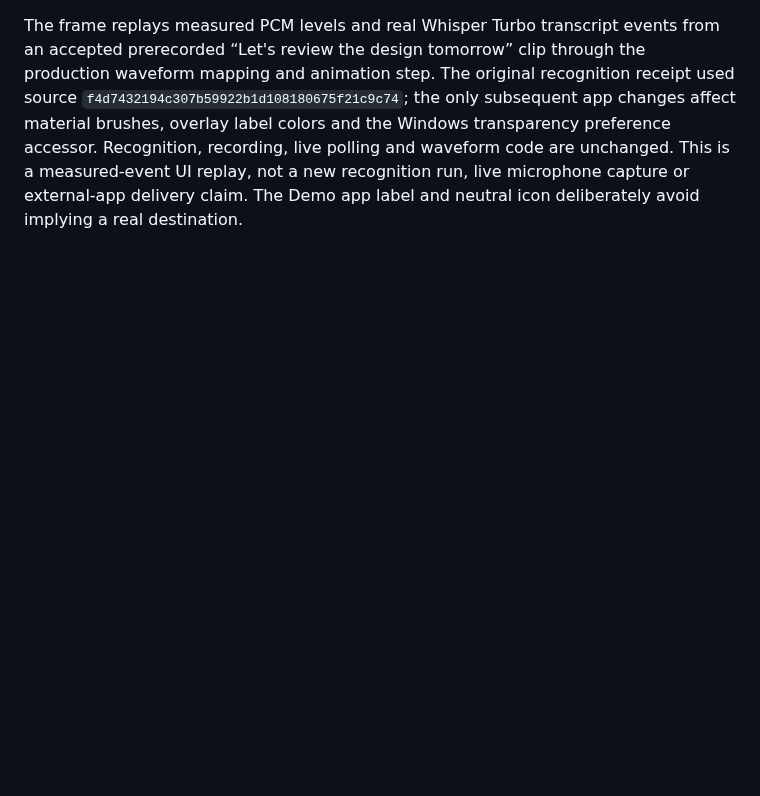
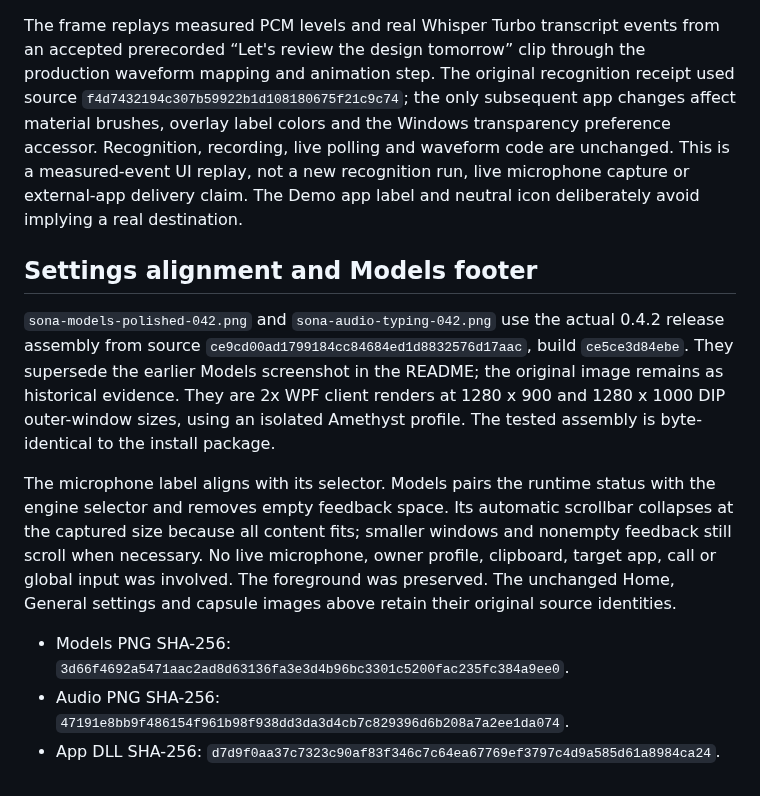
Before and after one commit to JhinxDev/Sona, a Markdown page: docs/images/README.md, the part around the change. Rendered like a GitHub page; blank space fills up the shorter version.

Commit message:
Refresh README with verified settings and model layouts

```diff
--- a/docs/images/README.md
+++ b/docs/images/README.md
@@ -42,3 +42,24 @@ Windows transparency preference accessor. Recognition, recording, live polling
 and waveform code are unchanged. This is a measured-event UI replay, not a new
 recognition run, live microphone capture or external-app delivery claim. The
 Demo app label and neutral icon deliberately avoid implying a real destination.
+
+## Settings alignment and Models footer
+
+`sona-models-polished-042.png` and `sona-audio-typing-042.png` use the actual
+0.4.2 release assembly from source `ce9cd00ad1799184cc84684ed1d8832576d17aac`,
+build `ce5ce3d84ebe`. They supersede the earlier Models screenshot in the README;
+the original image remains as historical evidence. They are 2x WPF client renders
+at 1280 x 900 and 1280 x 1000 DIP outer-window sizes, using an isolated Amethyst
+profile. The tested assembly is byte-identical to the install package.
+
+The microphone label aligns with its selector. Models pairs the runtime status
+with the engine selector and removes empty feedback space. Its automatic scrollbar
+collapses at the captured size because all content fits; smaller windows and
+nonempty feedback still scroll when necessary. No live microphone, owner profile,
+clipboard, target app, call or global input was involved. The foreground was
+preserved. The unchanged Home, General settings and capsule images above retain
+their original source identities.
+
+- Models PNG SHA-256: `3d66f4692a5471aac2ad8d63136fa3e3d4b96bc3301c5200fac235fc384a9ee0`.
+- Audio PNG SHA-256: `47191e8bb9f486154f961b98f938dd3da3d4cb7c829396d6b208a7a2ee1da074`.
+- App DLL SHA-256: `d7d9f0aa37c7323c90af83f346c7c64ea67769ef3797c4d9a585d61a8984ca24`.
```
Also changed, not shown: README.md (+3 -1 lines), docs/images/sona-audio-typing-042.png (added), docs/images/sona-models-polished-042.png (added).
